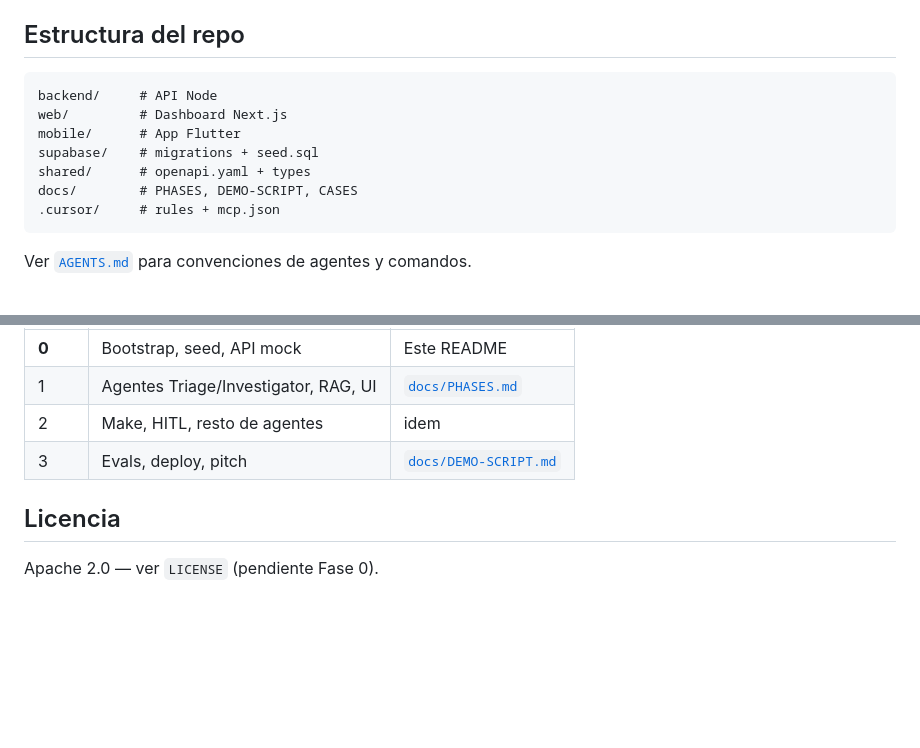
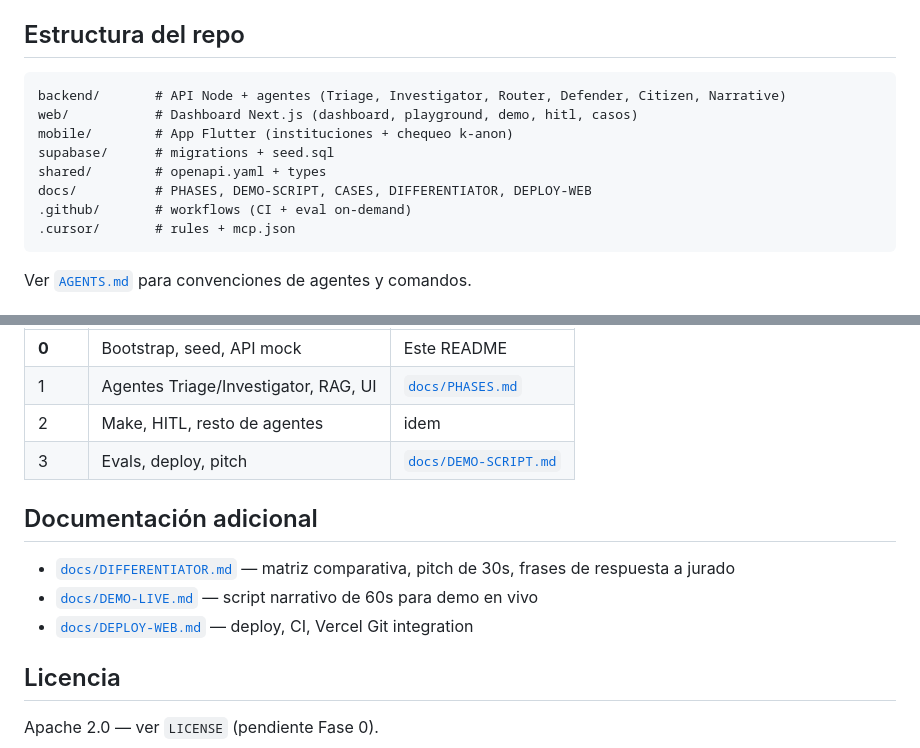
Before and after one commit to shigerudev/HackIndies, a Markdown page: README.md, 2 parts joined by grey strips. GitHub-like rendering; blank space fills up the shorter version.

Commit message:
docs: update README with CI badge and enhanced repo structure details
- Added CI badge to the README for build status visibility.
- Expanded the repository structure section to provide clearer descriptions of each directory's purpose.
- Included additional documentation references for better user guidance.

````diff
--- a/README.md
+++ b/README.md
@@ -139,13 +141,14 @@ Fuente de verdad: [`shared/openapi.yaml`](shared/openapi.yaml) v0.1
 ## Estructura del repo
 
 ```
-backend/     # API Node
-web/         # Dashboard Next.js
-mobile/      # App Flutter
-supabase/    # migrations + seed.sql
-shared/      # openapi.yaml + types
-docs/        # PHASES, DEMO-SCRIPT, CASES
-.cursor/     # rules + mcp.json
+backend/       # API Node + agentes (Triage, Investigator, Router, Defender, Citizen, Narrative)
+web/           # Dashboard Next.js (dashboard, playground, demo, hitl, casos)
+mobile/        # App Flutter (instituciones + chequeo k-anon)
+supabase/      # migrations + seed.sql
+shared/        # openapi.yaml + types
+docs/          # PHASES, DEMO-SCRIPT, CASES, DIFFERENTIATOR, DEPLOY-WEB
+.github/       # workflows (CI + eval on-demand)
+.cursor/       # rules + mcp.json
 ```
 
 Ver [`AGENTS.md`](AGENTS.md) para convenciones de agentes y comandos.
@@ -176,6 +179,12 @@ Configuración Supabase MCP: [`docs/MCP-SETUP.md`](docs/MCP-SETUP.md)
 | 2 | Make, HITL, resto de agentes | idem |
 | 3 | Evals, deploy, pitch | [`docs/DEMO-SCRIPT.md`](docs/DEMO-SCRIPT.md) |
 
+## Documentación adicional
+
+- [`docs/DIFFERENTIATOR.md`](docs/DIFFERENTIATOR.md) — matriz comparativa, pitch de 30s, frases de respuesta a jurado
+- [`docs/DEMO-LIVE.md`](docs/DEMO-LIVE.md) — script narrativo de 60s para demo en vivo
+- [`docs/DEPLOY-WEB.md`](docs/DEPLOY-WEB.md) — deploy, CI, Vercel Git integration
+
 ## Licencia
 
 Apache 2.0 — ver `LICENSE` (pendiente Fase 0).
````
Also changed, not shown: other parts of README.md (+2 -0 lines).
